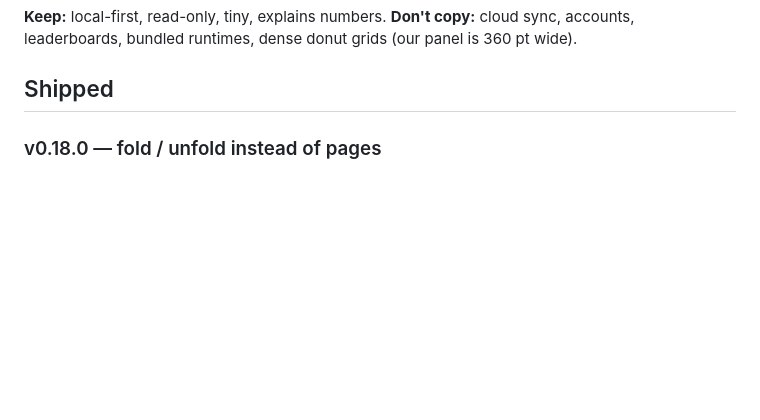
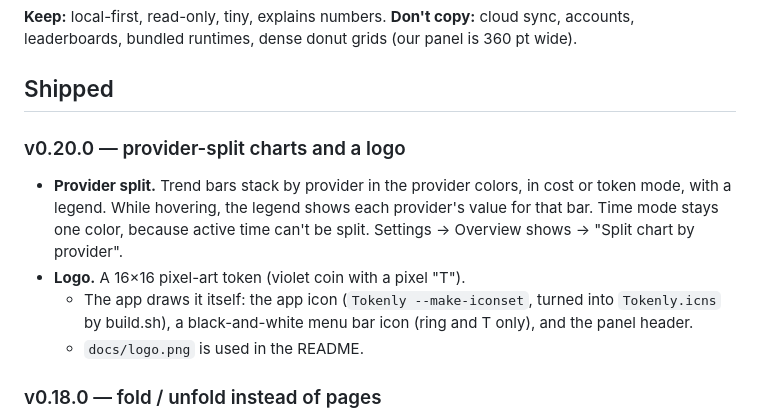
Before and after one commit to Longado/tokenly, a Markdown page: ROADMAP.md, the part around the change. Drawn GitHub-style; blank space fills up the shorter version.

```diff
--- a/ROADMAP.md
+++ b/ROADMAP.md
@@ -24,6 +24,12 @@ It reads the logs the tools already write. No account, no upload, no runtime to
 **Don't copy:** cloud sync, accounts, leaderboards, bundled runtimes, dense donut grids (our panel is 360 pt wide).
 
 ## Shipped
+
+### v0.20.0 — provider-split charts and a logo
+- **Provider split.** Trend bars stack by provider in the provider colors, in cost or token mode, with a legend. While hovering, the legend shows each provider's value for that bar. Time mode stays one color, because active time can't be split. Settings → Overview shows → "Split chart by provider".
+- **Logo.** A 16×16 pixel-art token (violet coin with a pixel "T").
+  - The app draws it itself: the app icon (`Tokenly --make-iconset`, turned into `Tokenly.icns` by build.sh), a black-and-white menu bar icon (ring and T only), and the panel header.
+  - `docs/logo.png` is used in the README.
 
 ### v0.18.0 — fold / unfold instead of pages
 The Overview / Breakdown / History tabs are replaced by one fold control. Folded (the default) shows only the overview. "Show all" at the bottom, or the chevron in the header, unfolds Breakdown and History below it on one scrolling page, with section labels. The state is remembered.
```
Also changed, not shown: README.md (+3 -0 lines), docs/logo.png (added), 3 other files.
